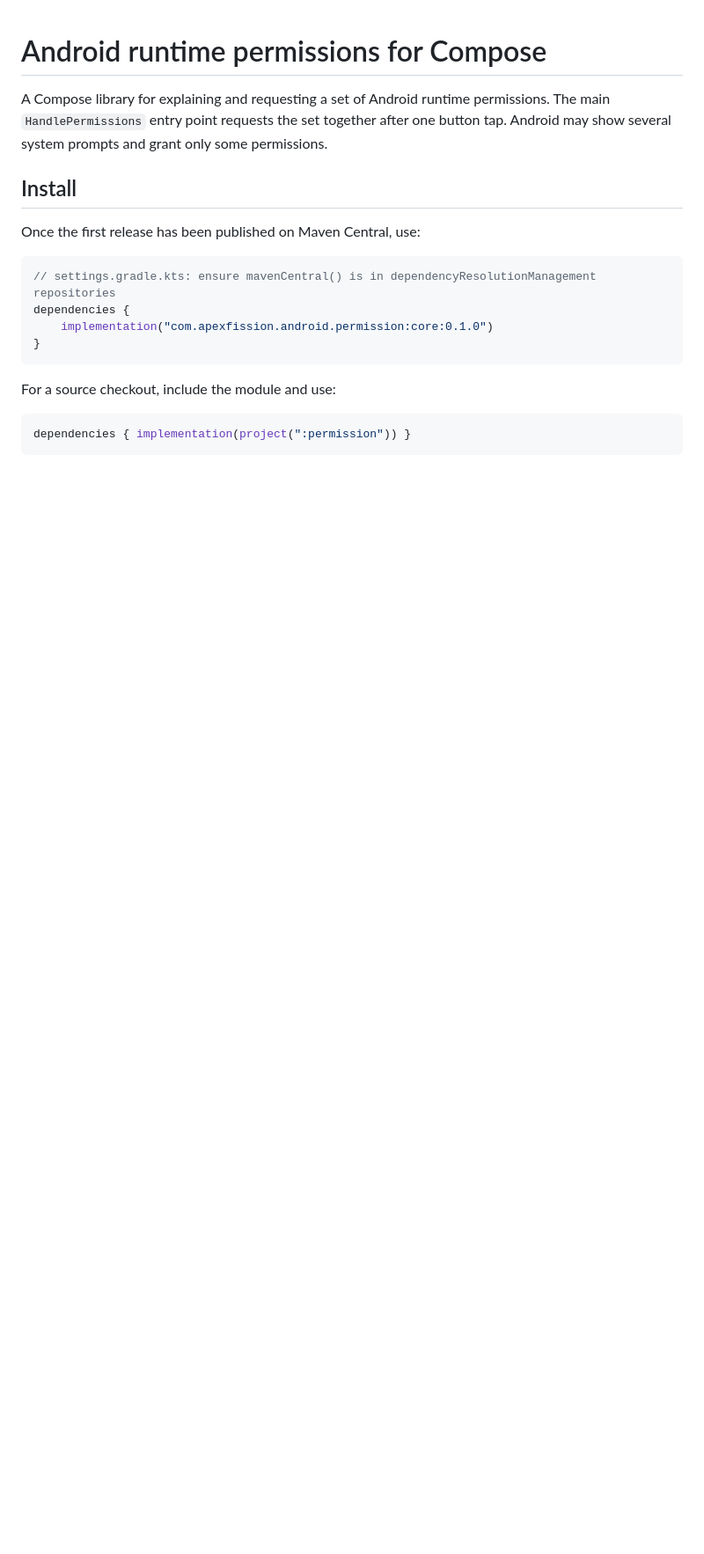
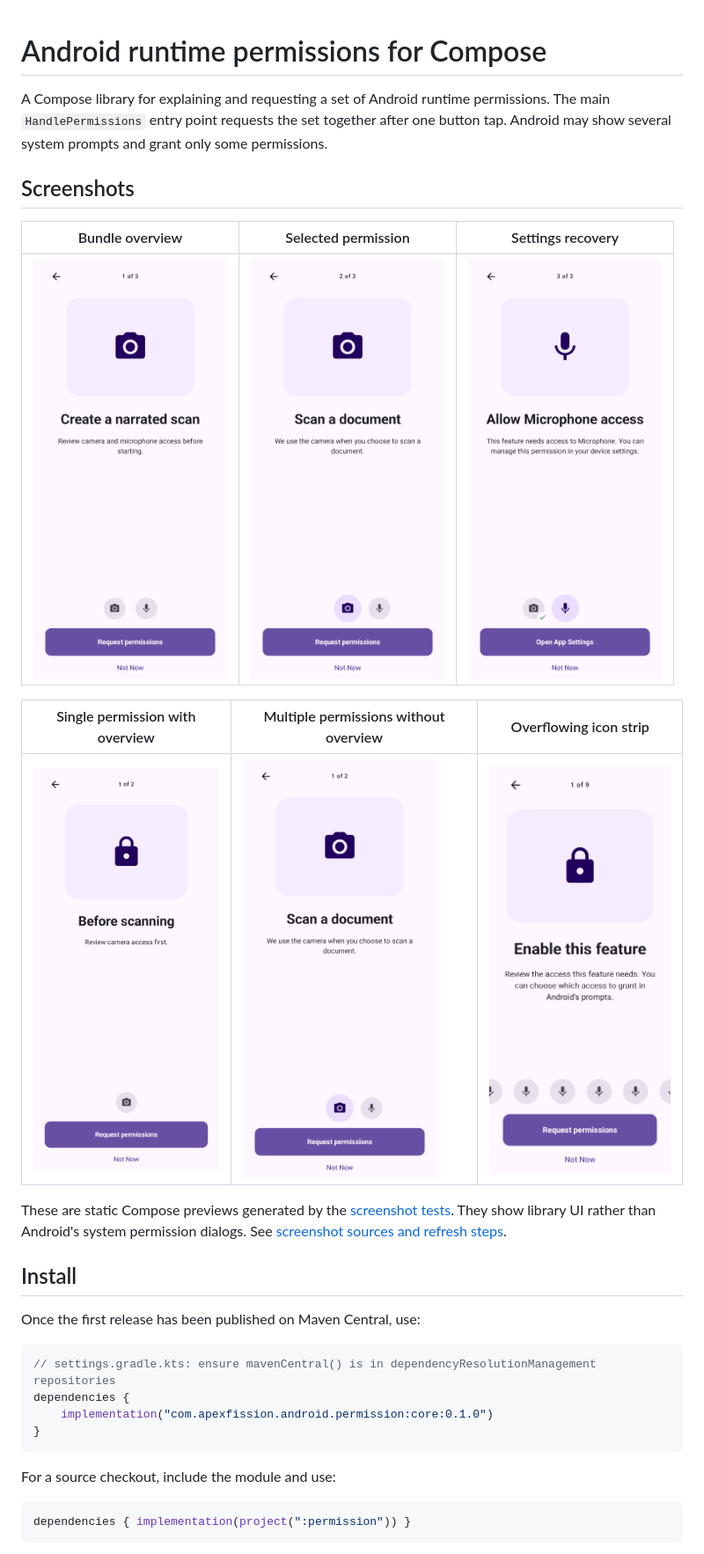
Before and after one commit to lambdawalker/android.apexfission.permissions, a Markdown page: README.md, the part around the change. Shown at 88% size. GitHub-like rendering; pictures changed too: docs/screenshots/bundle-overview.png (added), docs/screenshots/multiple-without-overview.png (added), docs/screenshots/overflowing-icons.png (added); blank space fills up the shorter version.

Commit message:
Show generated permission screens in README

```diff
--- a/README.md
+++ b/README.md
@@ -1,6 +1,18 @@
 # Android runtime permissions for Compose
 
 A Compose library for explaining and requesting a set of Android runtime permissions. The main `HandlePermissions` entry point requests the set together after one button tap. Android may show several system prompts and grant only some permissions.
+
+## Screenshots
+
+| Bundle overview | Selected permission | Settings recovery |
+| --- | --- | --- |
+| <img src="docs/screenshots/bundle-overview.png" width="220" alt="Feature overview for camera and microphone"> | <img src="docs/screenshots/permission-detail.png" width="220" alt="Selected camera permission page"> | <img src="docs/screenshots/settings-recovery.png" width="220" alt="Partially granted permissions with Open App Settings action"> |
+
+| Single permission with overview | Multiple permissions without overview | Overflowing icon strip |
+| --- | --- | --- |
+| <img src="docs/screenshots/single-permission-overview.png" width="220" alt="Optional overview before one camera permission"> | <img src="docs/screenshots/multiple-without-overview.png" width="220" alt="First permission page with overview hidden"> | <img src="docs/screenshots/overflowing-icons.png" width="220" alt="Centered scrolling icon strip for eight permissions"> |
+
+These are static Compose previews generated by the [screenshot tests](permission/src/screenshotTest/kotlin/com/apexfission/android/permission/PermissionBundleScreenshotTest.kt). They show library UI rather than Android's system permission dialogs. See [screenshot sources and refresh steps](docs/screenshots/README.md).
 
 ## Install
 
```
Also changed, not shown: docs/screenshots/README.md (added, +14 -0 lines).
